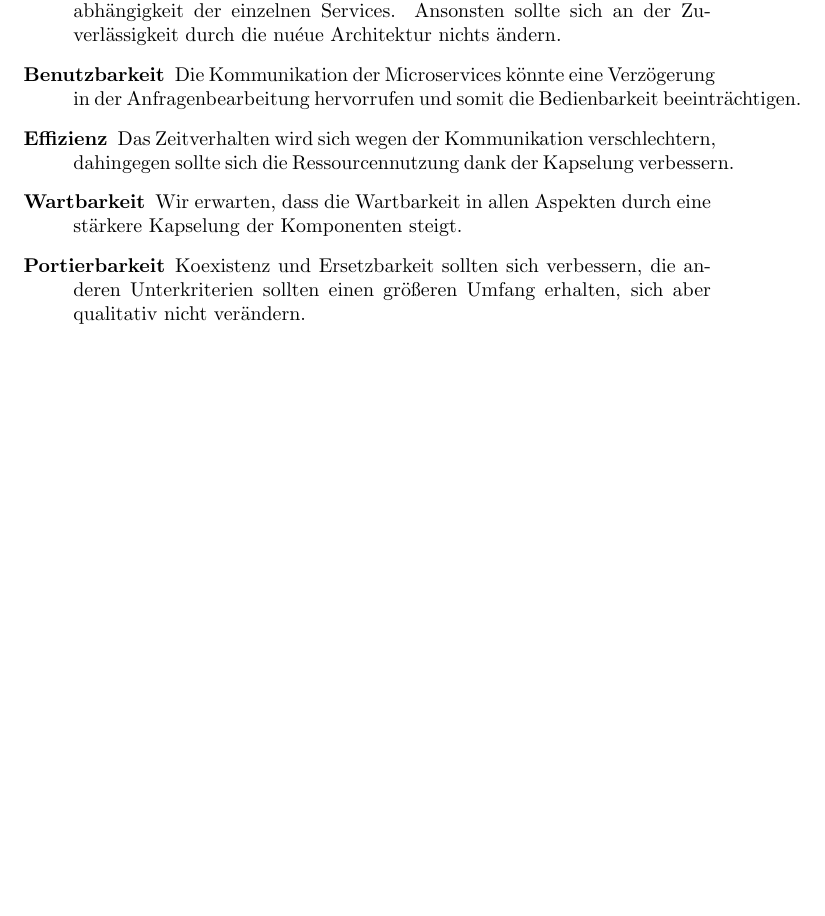
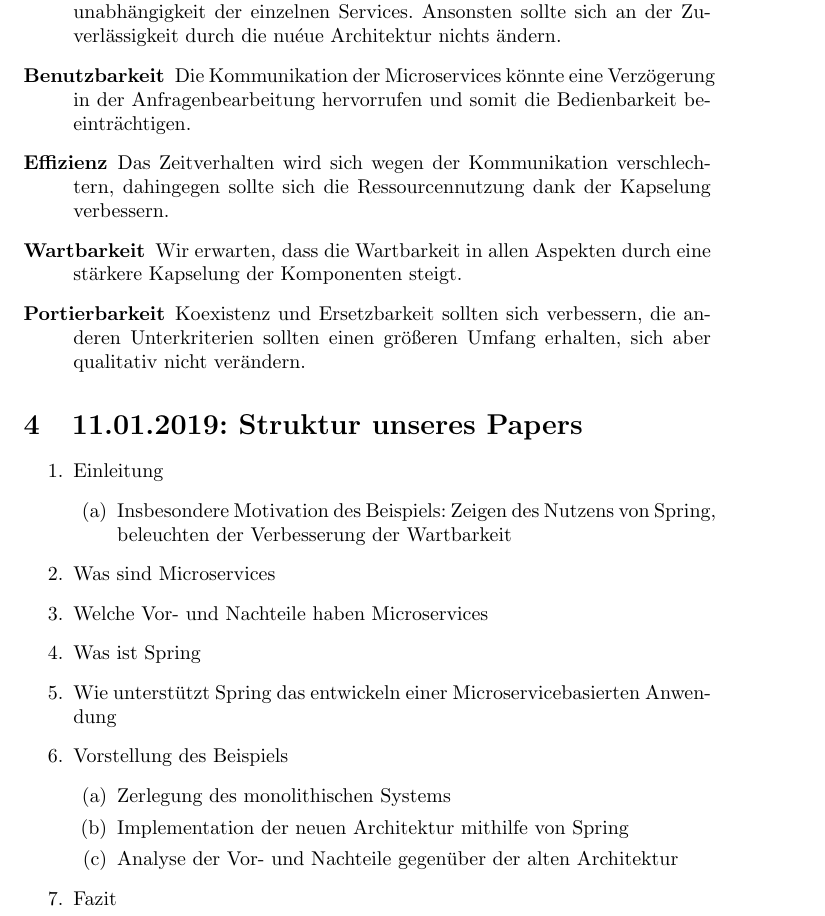
Before and after one commit to RasmusPranke/Microservice-Medienbibilothek, a LaTeX document (Paper/Verlauf.tex): part of page 3 of 3, cut so that both start at the same text, the shorter picture padded with empty space. Compiled offline with pdfLaTeX.

Commit message:
Struktur des Papers definieren

```diff
--- a/Paper/Verlauf.tex
+++ b/Paper/Verlauf.tex
@@ -1,6 +1,7 @@
 \documentclass{article}
 
 \usepackage[utf8]{inputenc}
+\usepackage[ngerman]{babel}
 
 \begin{document}
 
@@ -187,4 +188,24 @@ Bewertungskriterien und unsere Erwartungen an deren Veränderung mit der neuen A
     \item[Portierbarkeit] Koexistenz und Ersetzbarkeit sollten sich verbessern, die anderen Unterkriterien sollten einen größeren Umfang erhalten, sich aber qualitativ nicht verändern.
 \end{description}
 
+\section{11.01.2019: Struktur unseres Papers}
+
+\begin{enumerate}
+    \item Einleitung
+    \begin{enumerate}
+        \item Insbesondere Motivation des Beispiels: Zeigen des Nutzens von Spring, beleuchten der Verbesserung der Wartbarkeit
+    \end{enumerate}
+    \item Was sind Microservices
+    \item Welche Vor- und Nachteile haben Microservices
+    \item Was ist Spring
+    \item Wie unterstützt Spring das entwickeln einer Microservicebasierten Anwendung
+    \item Vorstellung des Beispiels
+    \begin{enumerate}
+        \item Zerlegung des monolithischen Systems
+        \item Implementation der neuen Architektur mithilfe von Spring
+        \item Analyse der Vor- und Nachteile gegenüber der alten Architektur
+    \end{enumerate}
+    \item Fazit
+\end{enumerate}
+
 \end{document}
```
